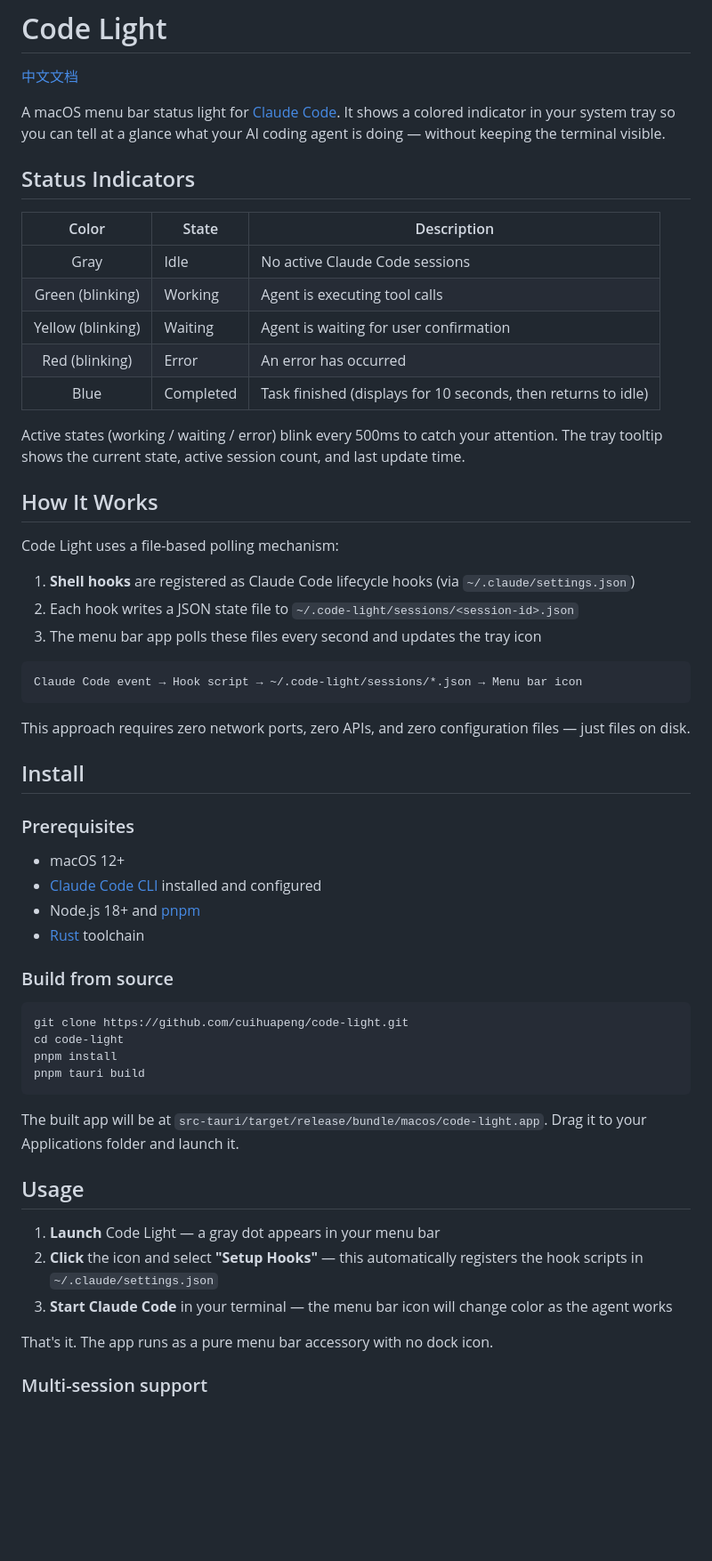
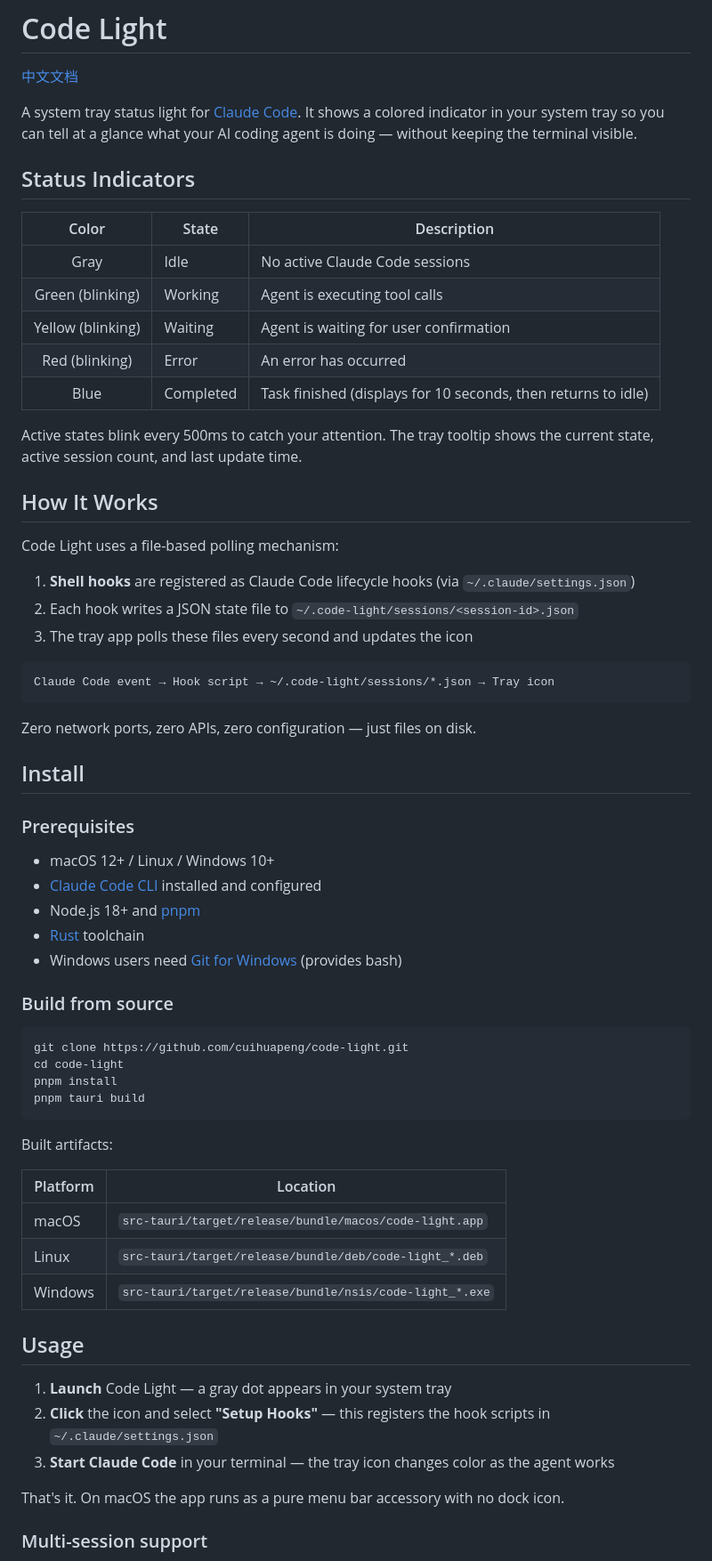
Before and after one commit to cuihp/code-light, a Markdown page: README.md, the part around one of its changes. Shown at 89% size. Drawn GitHub-style; blank space fills up the shorter version.

````diff
--- a/README.md
+++ b/README.md
@@ -2,7 +2,7 @@
 
 [中文文档](./README_CN.md)
 
-A macOS menu bar status light for [Claude Code](https://docs.anthropic.com/en/docs/claude-code). It shows a colored indicator in your system tray so you can tell at a glance what your AI coding agent is doing — without keeping the terminal visible.
+A system tray status light for [Claude Code](https://docs.anthropic.com/en/docs/claude-code). It shows a colored indicator in your system tray so you can tell at a glance what your AI coding agent is doing — without keeping the terminal visible.
 
 ## Status Indicators
 
@@ -14,7 +14,7 @@ A macOS menu bar status light for [Claude Code](https://docs.anthropic.com/en/do
 | Red (blinking) | Error | An error has occurred |
 | Blue | Completed | Task finished (displays for 10 seconds, then returns to idle) |
 
-Active states (working / waiting / error) blink every 500ms to catch your attention. The tray tooltip shows the current state, active session count, and last update time.
+Active states blink every 500ms to catch your attention. The tray tooltip shows the current state, active session count, and last update time.
 
 ## How It Works
 
@@ -22,22 +22,23 @@ Code Light uses a file-based polling mechanism:
 
 1. **Shell hooks** are registered as Claude Code lifecycle hooks (via `~/.claude/settings.json`)
 2. Each hook writes a JSON state file to `~/.code-light/sessions/<session-id>.json`
-3. The menu bar app polls these files every second and updates the tray icon
+3. The tray app polls these files every second and updates the icon
 
 ```
-Claude Code event → Hook script → ~/.code-light/sessions/*.json → Menu bar icon
+Claude Code event → Hook script → ~/.code-light/sessions/*.json → Tray icon
 ```
 
-This approach requires zero network ports, zero APIs, and zero configuration files — just files on disk.
+Zero network ports, zero APIs, zero configuration — just files on disk.
 
 ## Install
 
 ### Prerequisites
 
-- macOS 12+
+- macOS 12+ / Linux / Windows 10+
 - [Claude Code CLI](https://docs.anthropic.com/en/docs/claude-code) installed and configured
 - Node.js 18+ and [pnpm](https://pnpm.io/)
 - [Rust](https://rustup.rs/) toolchain
+- Windows users need [Git for Windows](https://git-scm.com/) (provides bash)
 
 ### Build from source
 
@@ -48,15 +49,21 @@ pnpm install
 pnpm tauri build
 ```
 
-The built app will be at `src-tauri/target/release/bundle/macos/code-light.app`. Drag it to your Applications folder and launch it.
+Built artifacts:
+
+| Platform | Location |
+|----------|----------|
+| macOS | `src-tauri/target/release/bundle/macos/code-light.app` |
+| Linux | `src-tauri/target/release/bundle/deb/code-light_*.deb` |
+| Windows | `src-tauri/target/release/bundle/nsis/code-light_*.exe` |
 
 ## Usage
 
-1. **Launch** Code Light — a gray dot appears in your menu bar
-2. **Click** the icon and select **"Setup Hooks"** — this automatically registers the hook scripts in `~/.claude/settings.json`
-3. **Start Claude Code** in your terminal — the menu bar icon will change color as the agent works
+1. **Launch** Code Light — a gray dot appears in your system tray
+2. **Click** the icon and select **"Setup Hooks"** — this registers the hook scripts in `~/.claude/settings.json`
+3. **Start Claude Code** in your terminal — the tray icon changes color as the agent works
 
-That's it. The app runs as a pure menu bar accessory with no dock icon.
+That's it. On macOS the app runs as a pure menu bar accessory with no dock icon.
 
 ### Multi-session support
 
````
Also changed, not shown: other parts of README.md (+2 -3 lines), README_CN.md (+18 -12 lines).
